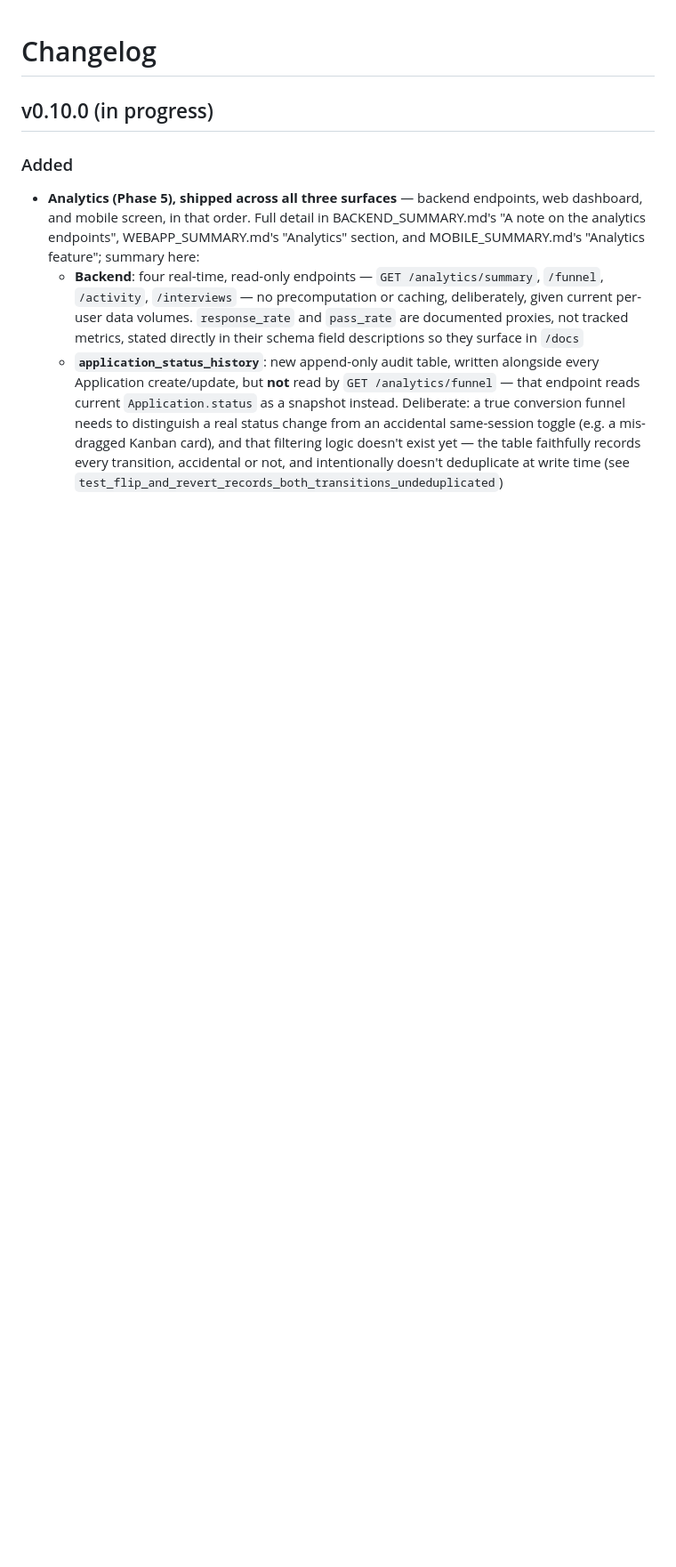
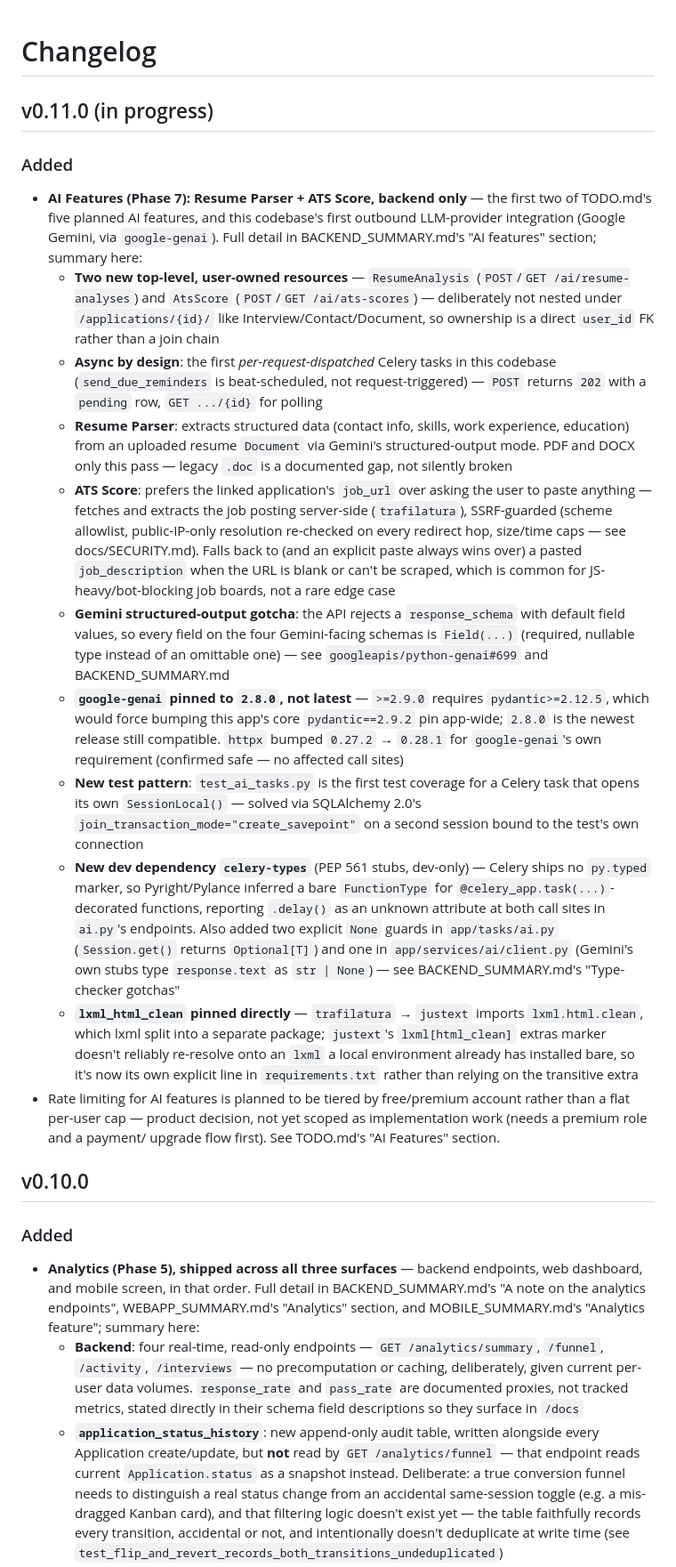
Before and after one commit to danielnguyen982301/lwkapply, a Markdown page: CHANGELOG.md, the part around one of its changes. Shown at 89% size. Drawn GitHub-style; blank space fills up the shorter version.

Commit message:
docs: Update CHANGELOG.md

```diff
--- a/CHANGELOG.md
+++ b/CHANGELOG.md
@@ -1,6 +1,69 @@
 # Changelog
 
-## v0.10.0 (in progress)
+## v0.11.0 (in progress)
+
+### Added
+
+- **AI Features (Phase 7): Resume Parser + ATS Score, backend only** —
+  the first two of TODO.md's five planned AI features, and this
+  codebase's first outbound LLM-provider integration (Google Gemini, via
+  `google-genai`). Full detail in BACKEND_SUMMARY.md's "AI features"
+  section; summary here:
+  - **Two new top-level, user-owned resources** — `ResumeAnalysis`
+    (`POST`/`GET /ai/resume-analyses`) and `AtsScore`
+    (`POST`/`GET /ai/ats-scores`) — deliberately not nested under
+    `/applications/{id}/` like Interview/Contact/Document, so ownership
+    is a direct `user_id` FK rather than a join chain
+  - **Async by design**: the first *per-request-dispatched* Celery tasks
+    in this codebase (`send_due_reminders` is beat-scheduled, not
+    request-triggered) — `POST` returns `202` with a `pending` row,
+    `GET .../{id}` for polling
+  - **Resume Parser**: extracts structured data (contact info, skills,
+    work experience, education) from an uploaded resume `Document` via
+    Gemini's structured-output mode. PDF and DOCX only this pass —
+    legacy `.doc` is a documented gap, not silently broken
+  - **ATS Score**: prefers the linked application's `job_url` over
+    asking the user to paste anything — fetches and extracts the job
+    posting server-side (`trafilatura`), SSRF-guarded (scheme allowlist,
+    public-IP-only resolution re-checked on every redirect hop, size/time
+    caps — see docs/SECURITY.md). Falls back to (and an explicit paste
+    always wins over) a pasted `job_description` when the URL is blank
+    or can't be scraped, which is common for JS-heavy/bot-blocking job
+    boards, not a rare edge case
+  - **Gemini structured-output gotcha**: the API rejects a
+    `response_schema` with default field values, so every field on the
+    four Gemini-facing schemas is `Field(...)` (required, nullable type
+    instead of an omittable one) — see
+    `googleapis/python-genai#699` and BACKEND_SUMMARY.md
+  - **`google-genai` pinned to `2.8.0`, not latest** — `>=2.9.0` requires
+    `pydantic>=2.12.5`, which would force bumping this app's core
+    `pydantic==2.9.2` pin app-wide; `2.8.0` is the newest release still
+    compatible. `httpx` bumped `0.27.2` → `0.28.1` for `google-genai`'s
+    own requirement (confirmed safe — no affected call sites)
+  - **New test pattern**: `test_ai_tasks.py` is the first test coverage
+    for a Celery task that opens its own `SessionLocal()` — solved via
+    SQLAlchemy 2.0's `join_transaction_mode="create_savepoint"` on a
+    second session bound to the test's own connection
+  - **New dev dependency `celery-types`** (PEP 561 stubs, dev-only) —
+    Celery ships no `py.typed` marker, so Pyright/Pylance inferred a bare
+    `FunctionType` for `@celery_app.task(...)`-decorated functions,
+    reporting `.delay()` as an unknown attribute at both call sites in
+    `ai.py`'s endpoints. Also added two explicit `None` guards in
+    `app/tasks/ai.py` (`Session.get()` returns `Optional[T]`) and one in
+    `app/services/ai/client.py` (Gemini's own stubs type `response.text`
+    as `str | None`) — see BACKEND_SUMMARY.md's "Type-checker gotchas"
+  - **`lxml_html_clean` pinned directly** — `trafilatura` → `justext`
+    imports `lxml.html.clean`, which lxml split into a separate package;
+    `justext`'s `lxml[html_clean]` extras marker doesn't reliably
+    re-resolve onto an `lxml` a local environment already has installed
+    bare, so it's now its own explicit line in `requirements.txt` rather
+    than relying on the transitive extra
+- Rate limiting for AI features is planned to be tiered by free/premium
+  account rather than a flat per-user cap — product decision, not yet
+  scoped as implementation work (needs a premium role and a payment/
+  upgrade flow first). See TODO.md's "AI Features" section.
+
+## v0.10.0
 
 ### Added
 
```
Also changed, not shown: other parts of CHANGELOG.md (+4 -2 lines).
